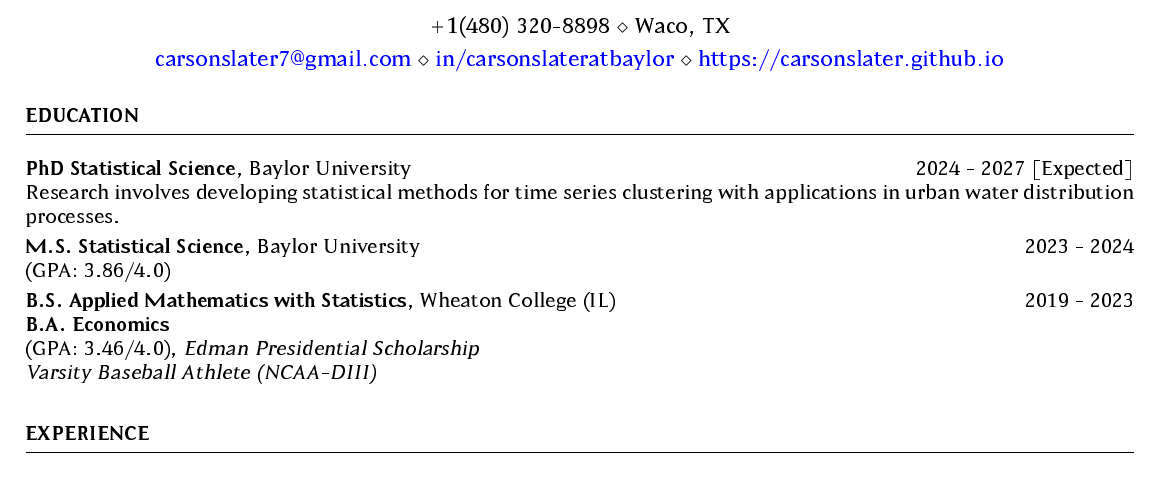
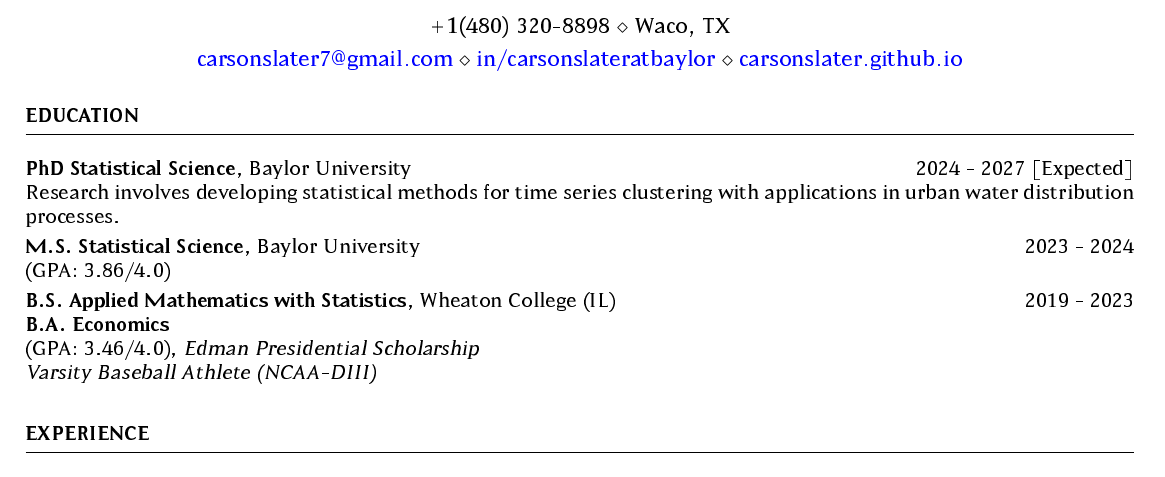
Before and after one commit to carsonslater/slater-cv, a LaTeX CV (slater-resume/slater-resume.tex): part of the page, cut so that both start at the same text. The pictures show the PDF file slater-resume/slater-resume.pdf that the author committed with the source.

Commit message:
fixed website link

```diff
--- a/slater-resume/slater-resume.tex
+++ b/slater-resume/slater-resume.tex
@@ -8,7 +8,7 @@
 \name{Carson Slater} % Your name
 % You can merge both of these into a single line, if you do not have a website.
 \address{+1(480) 320-8898 \\ Waco, TX}
-\address{\href{mailto:carsonslater7@gmail.com}{carsonslater7@gmail.com} \\ \href{https://www.linkedin.com/in/carsonslateratbaylor/}{in/carsonslateratbaylor} \\ \href{carsonslater.github.io}{https://carsonslater.github.io}}  %
+\address{\href{mailto:carsonslater7@gmail.com}{carsonslater7@gmail.com} \\ \href{https://www.linkedin.com/in/carsonslateratbaylor/}{in/carsonslateratbaylor} \\ \href{https://carsonslater.github.io}{carsonslater.github.io}}  %
 
 \begin{document}
 \small
```
Also changed, not shown: slater-resume/slater-resume.pdf.
